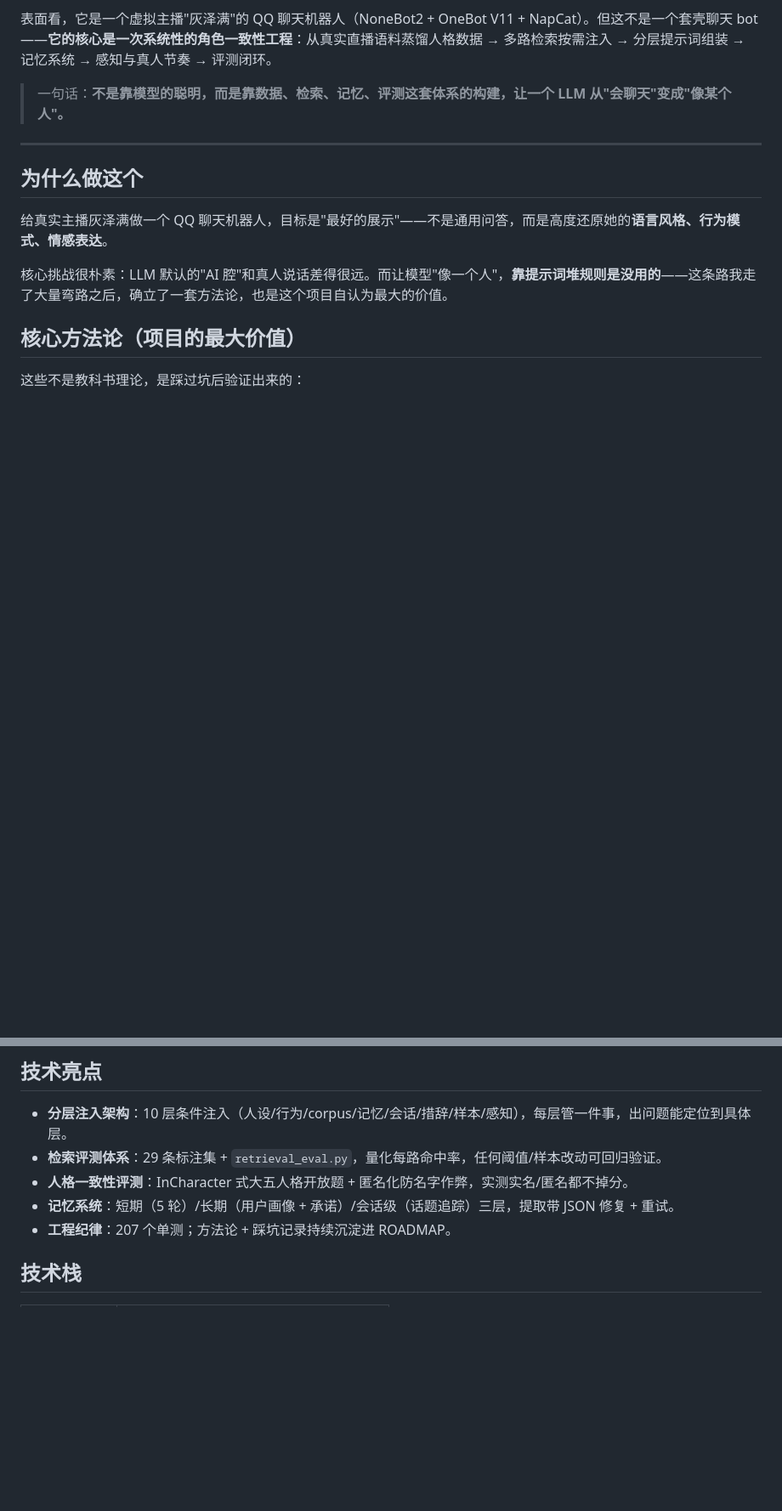
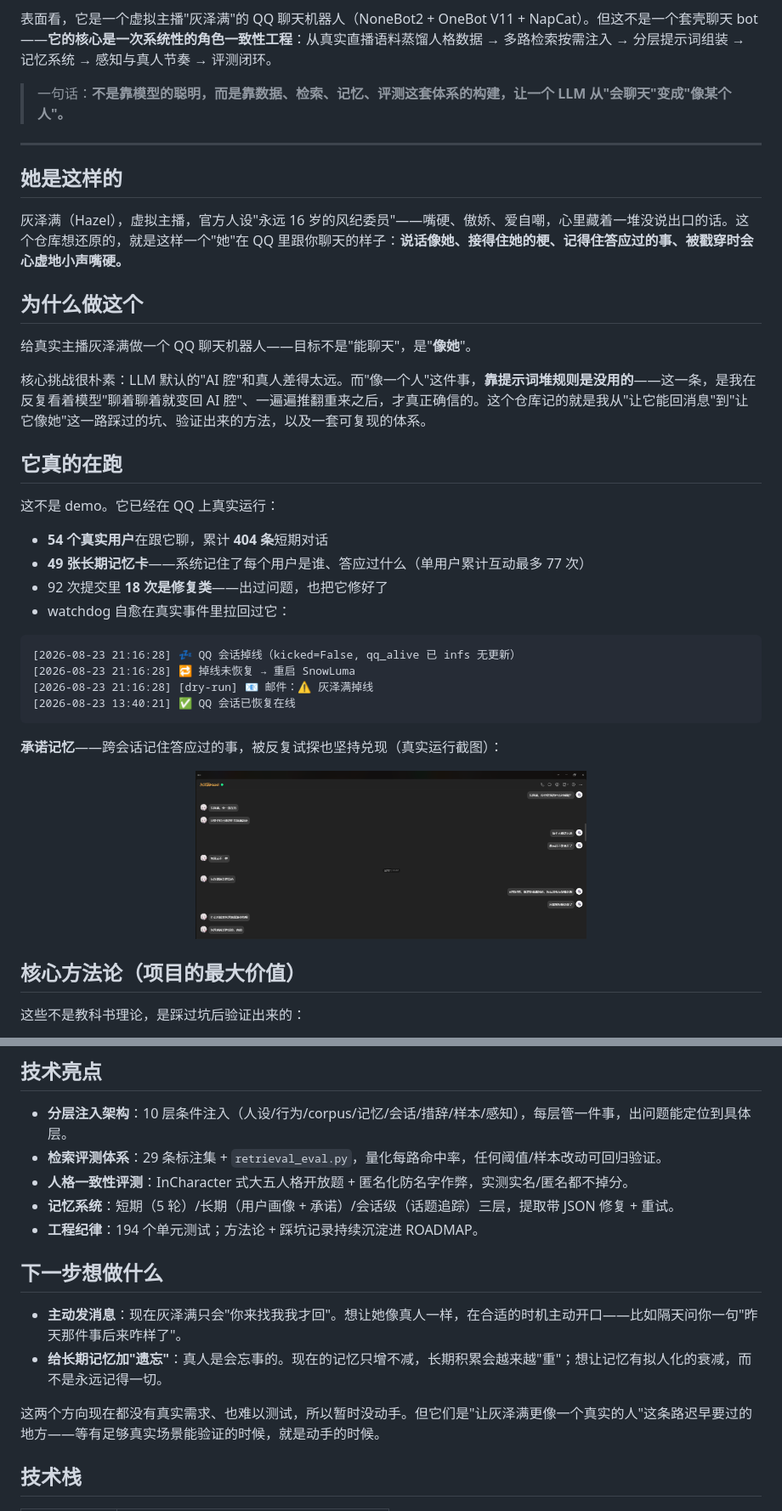
Before and after one commit to MureasAm/Hzm-AI-Bot, a Markdown page: README.md, 2 parts joined by grey strips. Shown at 85% size. GitHub-like rendering; pictures changed too: assets/img/chat_demo.png (added); blank space fills up the shorter version.

Commit message:
README 重构: 立绘+真实运行证据+承诺记忆演示, 下一步聚焦主动发言与记忆遗忘
Co-Authored-By: Claude Fable 5 <noreply@anthropic.com>

````diff
--- a/README.md
+++ b/README.md
@@ -8,11 +10,35 @@
 
 ---
 
+## 她是这样的
+
+灰泽满（Hazel），虚拟主播，官方人设"永远 16 岁的风纪委员"——嘴硬、傲娇、爱自嘲，心里藏着一堆没说出口的话。这个仓库想还原的，就是这样一个"她"在 QQ 里跟你聊天的样子：**说话像她、接得住她的梗、记得住答应过的事、被戳穿时会心虚地小声嘴硬。**
+
 ## 为什么做这个
 
-给真实主播灰泽满做一个 QQ 聊天机器人，目标是"最好的展示"——不是通用问答，而是高度还原她的**语言风格、行为模式、情感表达**。
+给真实主播灰泽满做一个 QQ 聊天机器人——目标不是"能聊天"，是"**像她**"。
 
-核心挑战很朴素：LLM 默认的"AI 腔"和真人说话差得很远。而让模型"像一个人"，**靠提示词堆规则是没用的**——这条路我走了大量弯路之后，确立了一套方法论，也是这个项目自认为最大的价值。
+核心挑战很朴素：LLM 默认的"AI 腔"和真人差得太远。而"像一个人"这件事，**靠提示词堆规则是没用的**——这一条，是我在反复看着模型"聊着聊着就变回 AI 腔"、一遍遍推翻重来之后，才真正确信的。这个仓库记的就是我从"让它能回消息"到"让它像她"这一路踩过的坑、验证出来的方法，以及一套可复现的体系。
+
+## 它真的在跑
+
+这不是 demo。它已经在 QQ 上真实运行：
+
+- **54 个真实用户**在跟它聊，累计 **404 条**短期对话
+- **49 张长期记忆卡**——系统记住了每个用户是谁、答应过什么（单用户累计互动最多 77 次）
+- 92 次提交里 **18 次是修复类**——出过问题，也把它修好了
+- watchdog 自愈在真实事件里拉回过它：
+
+```
+[2026-08-23 21:16:28] 💤 QQ 会话掉线（kicked=False, qq_alive 已 infs 无更新）
+[2026-08-23 21:16:28] 🔁 掉线未恢复 → 重启 SnowLuma
+[2026-08-23 21:16:28] [dry-run] 📧 邮件：⚠️ 灰泽满掉线
+[2026-08-23 13:40:21] ✅ QQ 会话已恢复在线
+```
+
+**承诺记忆**——跨会话记住答应过的事，被反复试探也坚持兑现（真实运行截图）：
+
+<p align="center"><img src="assets/img/chat_demo.png" width="460" alt="承诺记忆：跨会话记住答应过的事"></p>
 
 ## 核心方法论（项目的最大价值）
 
@@ -65,7 +91,14 @@ corpus（直播记忆）/声音样本/行为触发/措辞指纹四路向量检
 - **检索评测体系**：29 条标注集 + `retrieval_eval.py`，量化每路命中率，任何阈值/样本改动可回归验证。
 - **人格一致性评测**：InCharacter 式大五人格开放题 + 匿名化防名字作弊，实测实名/匿名都不掉分。
 - **记忆系统**：短期（5 轮）/长期（用户画像 + 承诺）/会话级（话题追踪）三层，提取带 JSON 修复 + 重试。
-- **工程纪律**：207 个单测；方法论 + 踩坑记录持续沉淀进 ROADMAP。
+- **工程纪律**：194 个单元测试；方法论 + 踩坑记录持续沉淀进 ROADMAP。
+
+## 下一步想做什么
+
+- **主动发消息**：现在灰泽满只会"你来找我我才回"。想让她像真人一样，在合适的时机主动开口——比如隔天问你一句"昨天那件事后来咋样了"。
+- **给长期记忆加"遗忘"**：真人是会忘事的。现在的记忆只增不减，长期积累会越来越"重"；想让记忆有拟人化的衰减，而不是永远记得一切。
+
+这两个方向现在都没有真实需求、也难以测试，所以暂时没动手。但它们是"让灰泽满更像一个真实的人"这条路迟早要过的地方——等有足够真实场景能验证的时候，就是动手的时候。
 
 ## 技术栈
 
````
Also changed, not shown: other parts of README.md (+3 -1 lines), assets/img/hazel_stand.png (added).
